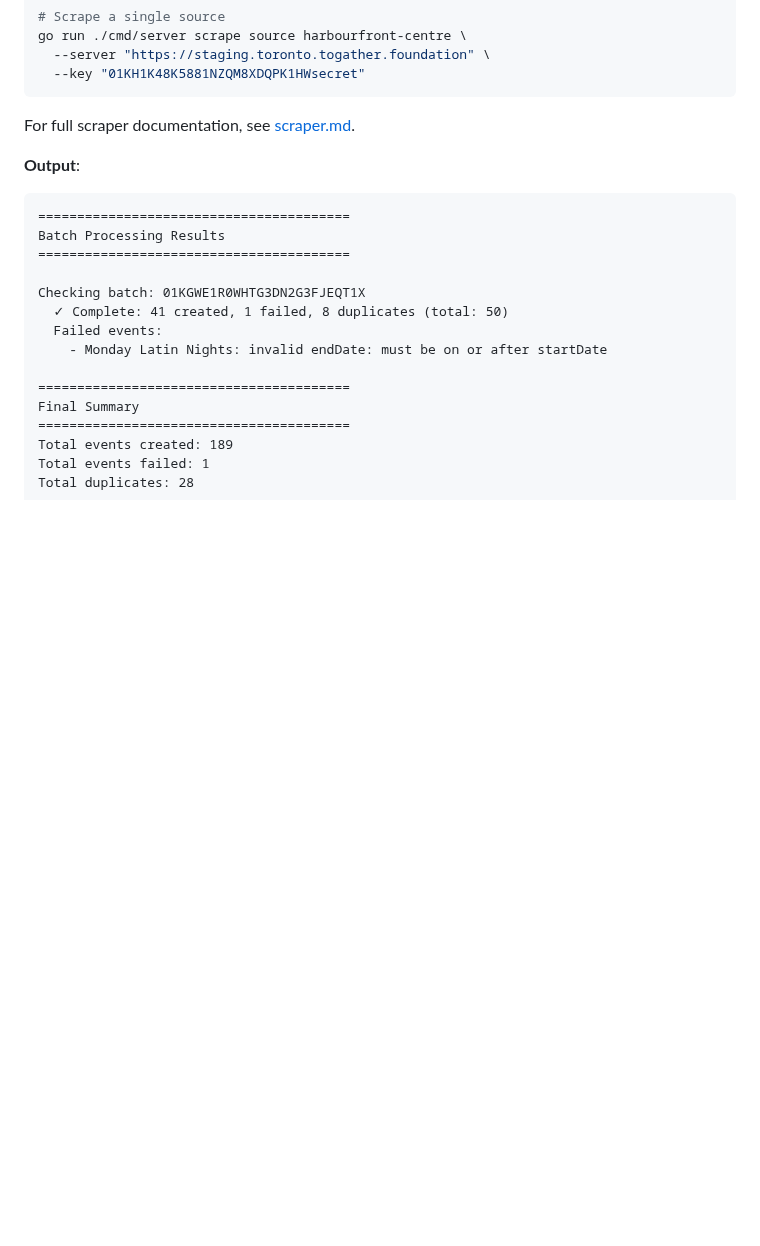
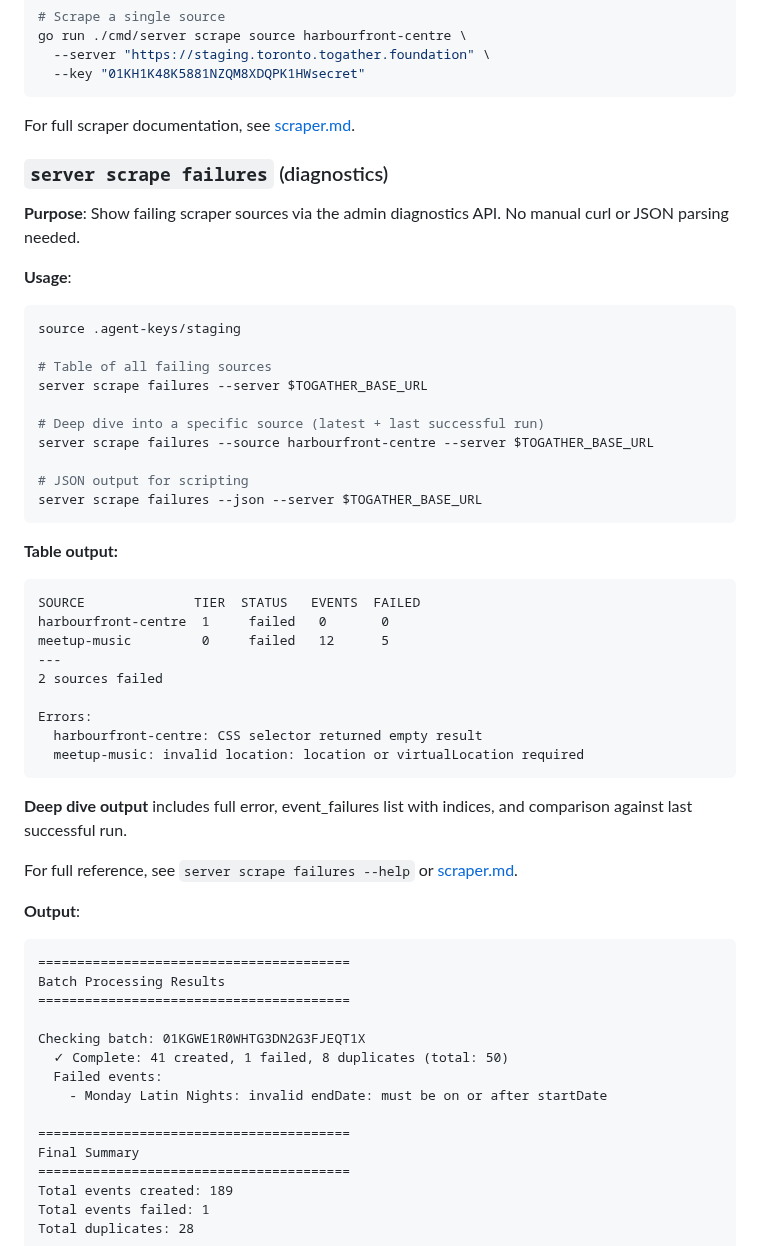
Before and after one commit to Togather-Foundation/server, a Markdown page: docs/failure-analysis-tools.md, the part around the change. Rendered like a GitHub page; blank space fills up the shorter version.

Commit message:
docs: document server scrape failures in AGENTS.md and failure-analysis-tools
Agents now know:
- AGENTS.md: step 4 in Scraper Source Configuration for diagnosing health
- failure-analysis-tools.md: full usage section with table/deep-dive examples

Generated-by: deepseek-v4-pro

````diff
--- a/docs/failure-analysis-tools.md
+++ b/docs/failure-analysis-tools.md
@@ -64,6 +64,41 @@ go run ./cmd/server scrape source harbourfront-centre \
 ```
 
 For full scraper documentation, see [scraper.md](integration/scraper.md).
+
+### `server scrape failures` (diagnostics)
+
+**Purpose**: Show failing scraper sources via the admin diagnostics API. No manual curl or JSON parsing needed.
+
+**Usage**:
+```bash
+source .agent-keys/staging
+
+# Table of all failing sources
+server scrape failures --server $TOGATHER_BASE_URL
+
+# Deep dive into a specific source (latest + last successful run)
+server scrape failures --source harbourfront-centre --server $TOGATHER_BASE_URL
+
+# JSON output for scripting
+server scrape failures --json --server $TOGATHER_BASE_URL
+```
+
+**Table output:**
+```
+SOURCE              TIER  STATUS   EVENTS  FAILED
+harbourfront-centre  1     failed   0       0
+meetup-music         0     failed   12      5
+---
+2 sources failed
+
+Errors:
+  harbourfront-centre: CSS selector returned empty result
+  meetup-music: invalid location: location or virtualLocation required
+```
+
+**Deep dive output** includes full error, event_failures list with indices, and comparison against last successful run.
+
+For full reference, see `server scrape failures --help` or [scraper.md](integration/scraper.md).
 
 **Output**:
 ```
````
Also changed, not shown: AGENTS.md (+3 -0 lines).
